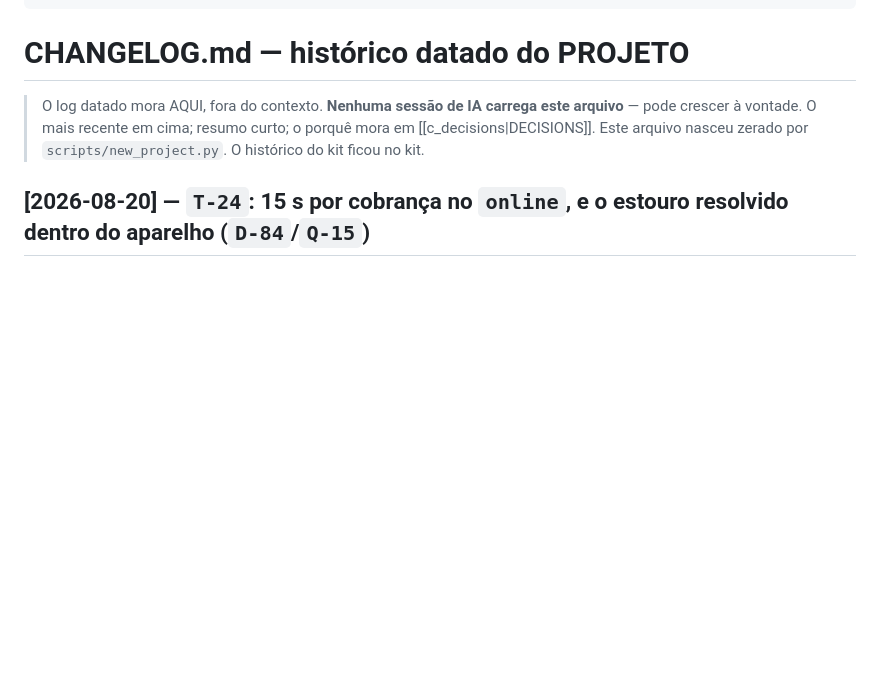
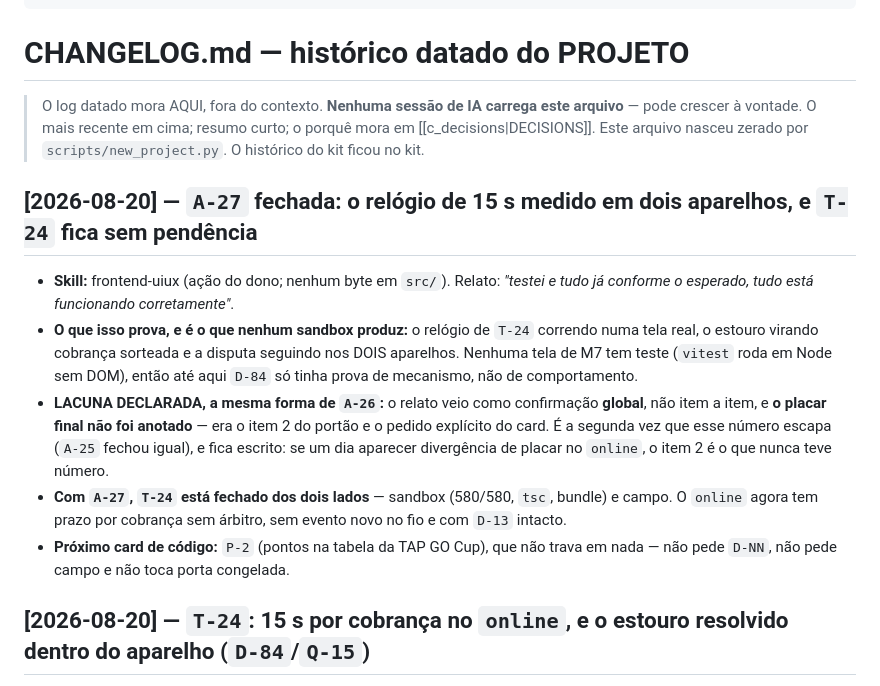
Before and after one commit to gustavomot4/tapgo-v2, a Markdown page: 77777777_TAPGO_Project_DOCs/d_history/a_changelog.md, the part around the change. GitHub-like rendering; blank space fills up the shorter version.

```diff
--- a/77777777_TAPGO_Project_DOCs/d_history/a_changelog.md
+++ b/77777777_TAPGO_Project_DOCs/d_history/a_changelog.md
@@ -6,6 +6,14 @@ status: atual
 
 > O log datado mora AQUI, fora do contexto. **Nenhuma sessão de IA carrega este arquivo** — pode crescer à vontade. O mais recente em cima; resumo curto; o porquê mora em [[c_decisions|DECISIONS]].
 > Este arquivo nasceu zerado por `scripts/new_project.py`. O histórico do kit ficou no kit.
+
+## [2026-08-20] — `A-27` fechada: o relógio de 15 s medido em dois aparelhos, e `T-24` fica sem pendência
+
+- **Skill:** frontend-uiux (ação do dono; nenhum byte em `src/`). Relato: *"testei e tudo já conforme o esperado, tudo está funcionando corretamente"*.
+- **O que isso prova, e é o que nenhum sandbox produz:** o relógio de `T-24` correndo numa tela real, o estouro virando cobrança sorteada e a disputa seguindo nos DOIS aparelhos. Nenhuma tela de M7 tem teste (`vitest` roda em Node sem DOM), então até aqui `D-84` só tinha prova de mecanismo, não de comportamento.
+- **LACUNA DECLARADA, a mesma forma de `A-26`:** o relato veio como confirmação **global**, não item a item, e **o placar final não foi anotado** — era o item 2 do portão e o pedido explícito do card. É a segunda vez que esse número escapa (`A-25` fechou igual), e fica escrito: se um dia aparecer divergência de placar no `online`, o item 2 é o que nunca teve número.
+- **Com `A-27`, `T-24` está fechado dos dois lados** — sandbox (580/580, `tsc`, bundle) e campo. O `online` agora tem prazo por cobrança sem árbitro, sem evento novo no fio e com `D-13` intacto.
+- **Próximo card de código:** `P-2` (pontos na tabela da TAP GO Cup), que não trava em nada — não pede `D-NN`, não pede campo e não toca porta congelada.
 
 ## [2026-08-20] — `T-24`: 15 s por cobrança no `online`, e o estouro resolvido dentro do aparelho (`D-84`/`Q-15`)
 
```
Also changed, not shown: 77777777_TAPGO_Project_DOCs/a_context/a_context_source.md (+2 -2 lines), 77777777_TAPGO_Project_DOCs/b_process/c_backlog.md (+2 -2 lines).
